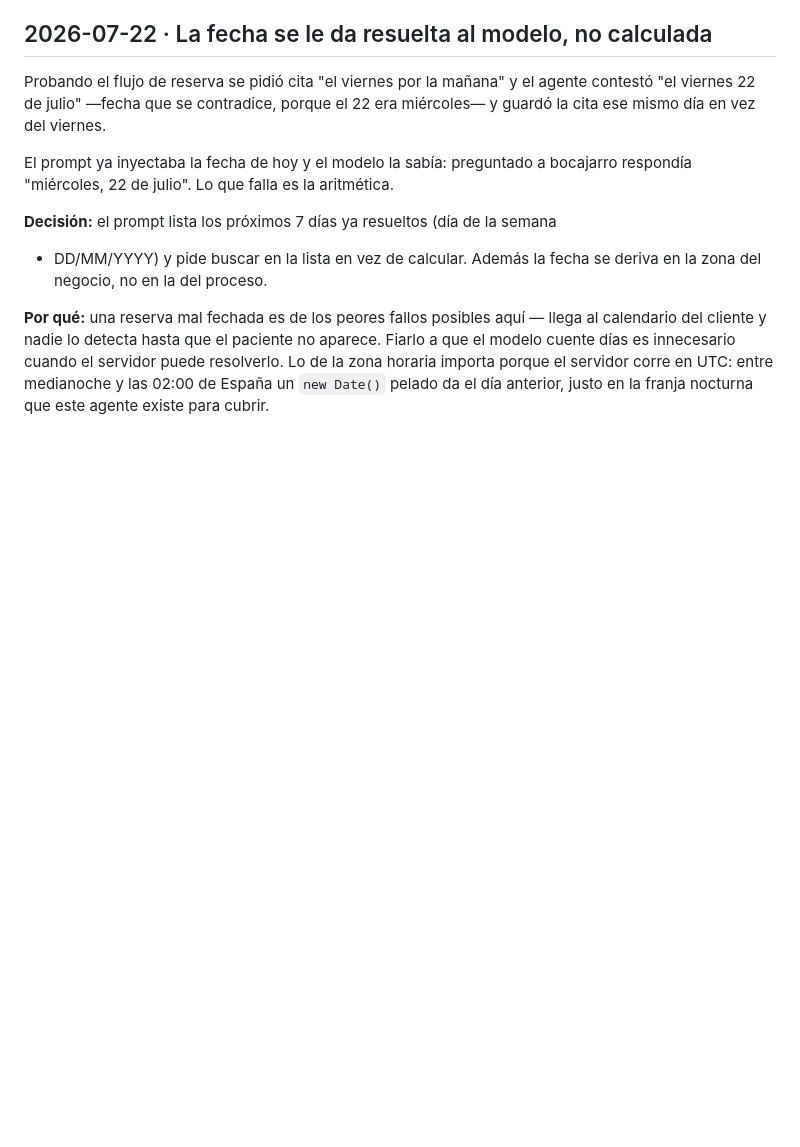
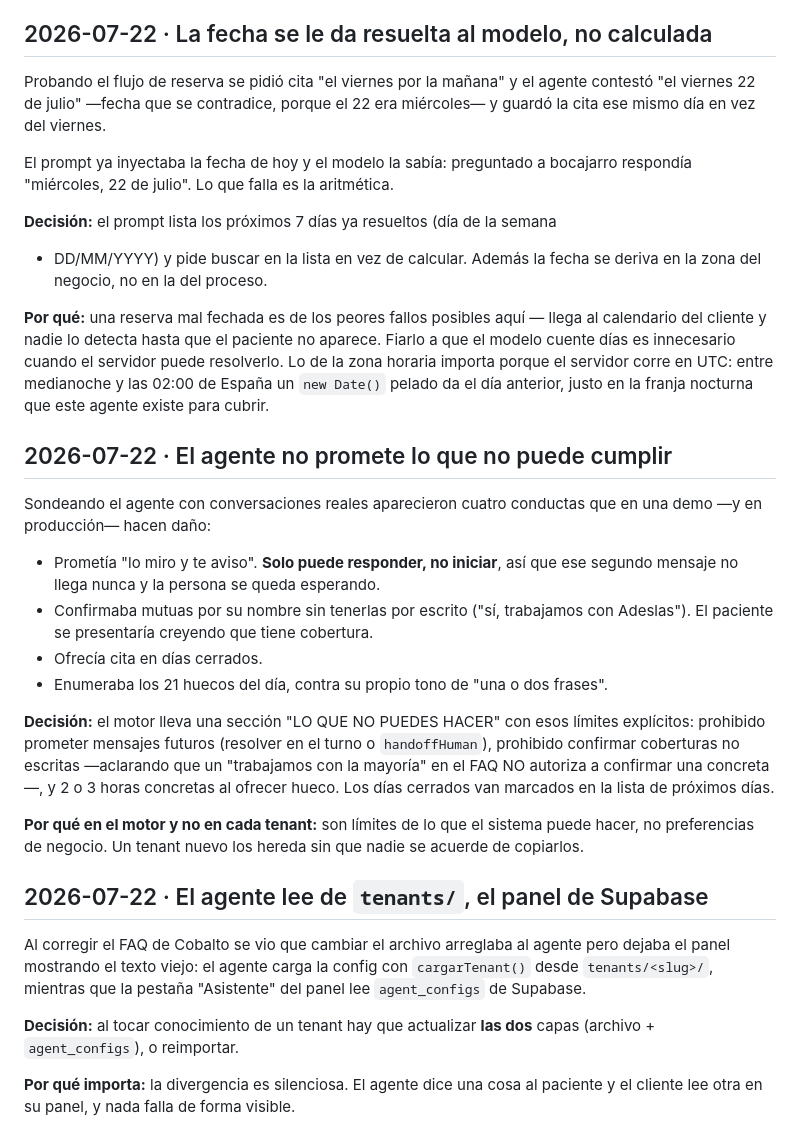
Before and after one commit to tsmluky/studio32-agent, a Markdown page: .ai/DECISIONS.md, the part around the change. Drawn GitHub-style; blank space fills up the shorter version.

Commit message:
docs(ai): límites del agente y la divergencia archivo/Supabase
Se registran los cuatro fallos de conducta que aparecieron sondeando en vivo y
por qué sus límites viven en el motor y no en cada tenant. También la trampa de
que el agente lee de tenants/ y el panel de agent_configs: al cambiar
conocimiento hay que tocar ambas capas o divergen en silencio.

Co-Authored-By: Claude Opus 4.8 <noreply@anthropic.com>

```diff
--- a/.ai/DECISIONS.md
+++ b/.ai/DECISIONS.md
@@ -115,3 +115,39 @@ aparece. Fiarlo a que el modelo cuente días es innecesario cuando el servidor
 puede resolverlo. Lo de la zona horaria importa porque el servidor corre en UTC:
 entre medianoche y las 02:00 de España un `new Date()` pelado da el día anterior,
 justo en la franja nocturna que este agente existe para cubrir.
+
+## 2026-07-22 · El agente no promete lo que no puede cumplir
+
+Sondeando el agente con conversaciones reales aparecieron cuatro conductas que
+en una demo —y en producción— hacen daño:
+
+- Prometía "lo miro y te aviso". **Solo puede responder, no iniciar**, así que
+  ese segundo mensaje no llega nunca y la persona se queda esperando.
+- Confirmaba mutuas por su nombre sin tenerlas por escrito ("sí, trabajamos con
+  Adeslas"). El paciente se presentaría creyendo que tiene cobertura.
+- Ofrecía cita en días cerrados.
+- Enumeraba los 21 huecos del día, contra su propio tono de "una o dos frases".
+
+**Decisión:** el motor lleva una sección "LO QUE NO PUEDES HACER" con esos
+límites explícitos: prohibido prometer mensajes futuros (resolver en el turno o
+`handoffHuman`), prohibido confirmar coberturas no escritas —aclarando que un
+"trabajamos con la mayoría" en el FAQ NO autoriza a confirmar una concreta—, y
+2 o 3 horas concretas al ofrecer hueco. Los días cerrados van marcados en la
+lista de próximos días.
+
+**Por qué en el motor y no en cada tenant:** son límites de lo que el sistema
+puede hacer, no preferencias de negocio. Un tenant nuevo los hereda sin que
+nadie se acuerde de copiarlos.
+
+## 2026-07-22 · El agente lee de `tenants/`, el panel de Supabase
+
+Al corregir el FAQ de Cobalto se vio que cambiar el archivo arreglaba al agente
+pero dejaba el panel mostrando el texto viejo: el agente carga la config con
+`cargarTenant()` desde `tenants/<slug>/`, mientras que la pestaña "Asistente"
+del panel lee `agent_configs` de Supabase.
+
+**Decisión:** al tocar conocimiento de un tenant hay que actualizar **las dos**
+capas (archivo + `agent_configs`), o reimportar.
+
+**Por qué importa:** la divergencia es silenciosa. El agente dice una cosa al
+paciente y el cliente lee otra en su panel, y nada falla de forma visible.
```
